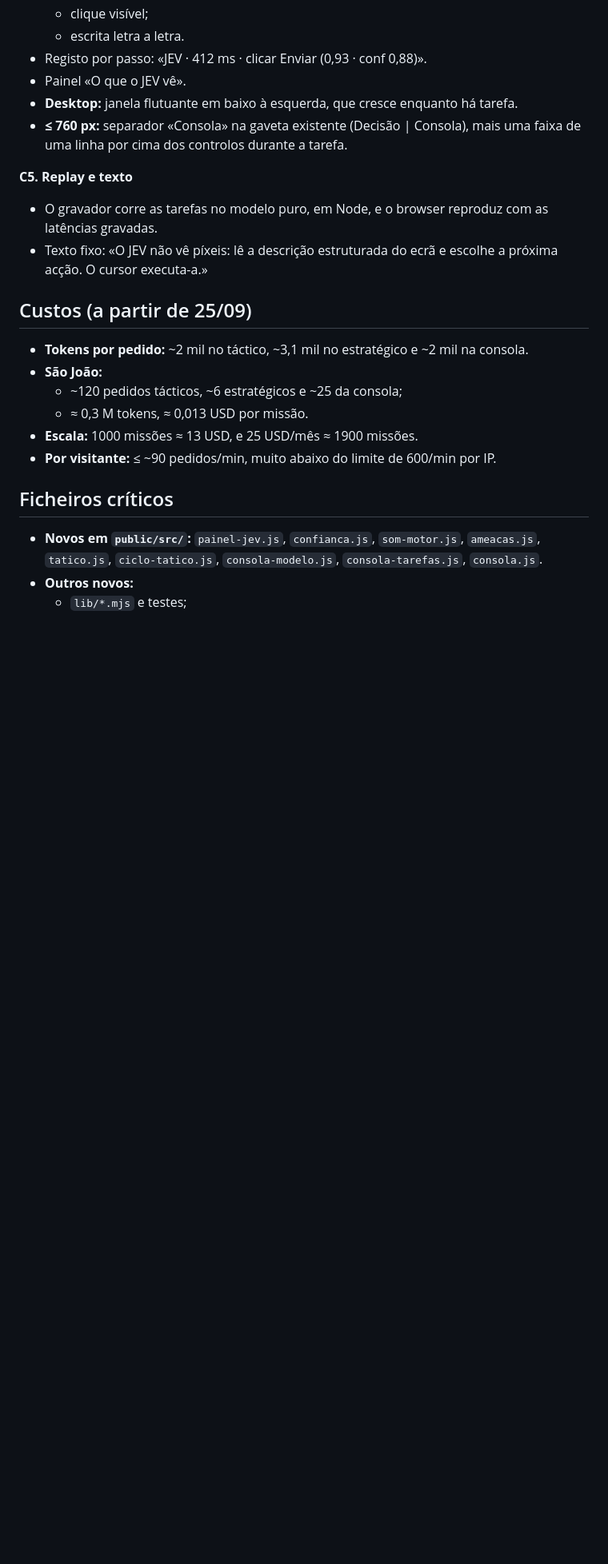
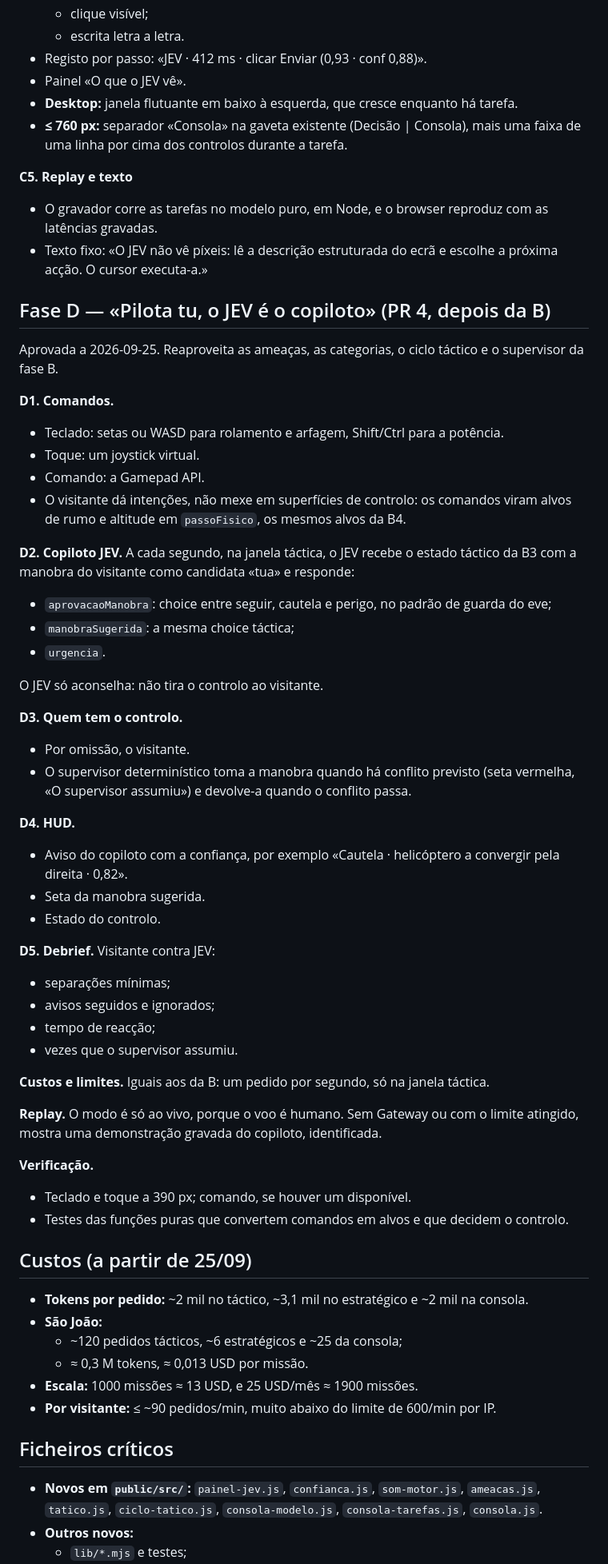
Before and after one commit to igrejaborabora/lus222-jev-challenge, a Markdown page: docs/plans/2026-09-24-missoes-movimento.md, the part around one of its changes. Shown at 80% size. Rendered like a GitHub page; blank space fills up the shorter version.

Commit message:
Acrescentar ao plano a fase D, Pilota tu com o JEV como copiloto
Co-Authored-By: Claude Opus 5.5 <noreply@anthropic.com>

```diff
--- a/docs/plans/2026-09-24-missoes-movimento.md
+++ b/docs/plans/2026-09-24-missoes-movimento.md
@@ -308,6 +308,46 @@ As missões parecem estáticas e escondem o que distingue o JEV. Diagnóstico so
 - O gravador corre as tarefas no modelo puro, em Node, e o browser reproduz com as latências gravadas.
 - Texto fixo: «O JEV não vê píxeis: lê a descrição estruturada do ecrã e escolhe a próxima acção. O cursor executa-a.»
 
+## Fase D — «Pilota tu, o JEV é o copiloto» (PR 4, depois da B)
+
+Aprovada a 2026-09-25. Reaproveita as ameaças, as categorias, o ciclo táctico e o supervisor da fase B.
+
+**D1. Comandos.**
+- Teclado: setas ou WASD para rolamento e arfagem, Shift/Ctrl para a potência.
+- Toque: um joystick virtual.
+- Comando: a Gamepad API.
+- O visitante dá intenções, não mexe em superfícies de controlo: os comandos viram alvos de rumo e altitude em `passoFisico`, os mesmos alvos da B4.
+
+**D2. Copiloto JEV.** A cada segundo, na janela táctica, o JEV recebe o estado táctico da B3 com a manobra do visitante como candidata «tua» e responde:
+- `aprovacaoManobra`: choice entre seguir, cautela e perigo, no padrão de guarda do eve;
+- `manobraSugerida`: a mesma choice táctica;
+- `urgencia`.
+
+O JEV só aconselha: não tira o controlo ao visitante.
+
+**D3. Quem tem o controlo.**
+- Por omissão, o visitante.
+- O supervisor determinístico toma a manobra quando há conflito previsto (seta vermelha, «O supervisor assumiu») e devolve-a quando o conflito passa.
+
+**D4. HUD.**
+- Aviso do copiloto com a confiança, por exemplo «Cautela · helicóptero a convergir pela direita · 0,82».
+- Seta da manobra sugerida.
+- Estado do controlo.
+
+**D5. Debrief.** Visitante contra JEV:
+- separações mínimas;
+- avisos seguidos e ignorados;
+- tempo de reacção;
+- vezes que o supervisor assumiu.
+
+**Custos e limites.** Iguais aos da B: um pedido por segundo, só na janela táctica.
+
+**Replay.** O modo é só ao vivo, porque o voo é humano. Sem Gateway ou com o limite atingido, mostra uma demonstração gravada do copiloto, identificada.
+
+**Verificação.**
+- Teclado e toque a 390 px; comando, se houver um disponível.
+- Testes das funções puras que convertem comandos em alvos e que decidem o controlo.
+
 ## Custos (a partir de 25/09)
 
 - **Tokens por pedido:** ~2 mil no táctico, ~3,1 mil no estratégico e ~2 mil na consola.
```
Also changed, not shown: other parts of docs/plans/2026-09-24-missoes-movimento.md (+1 -1 lines).
